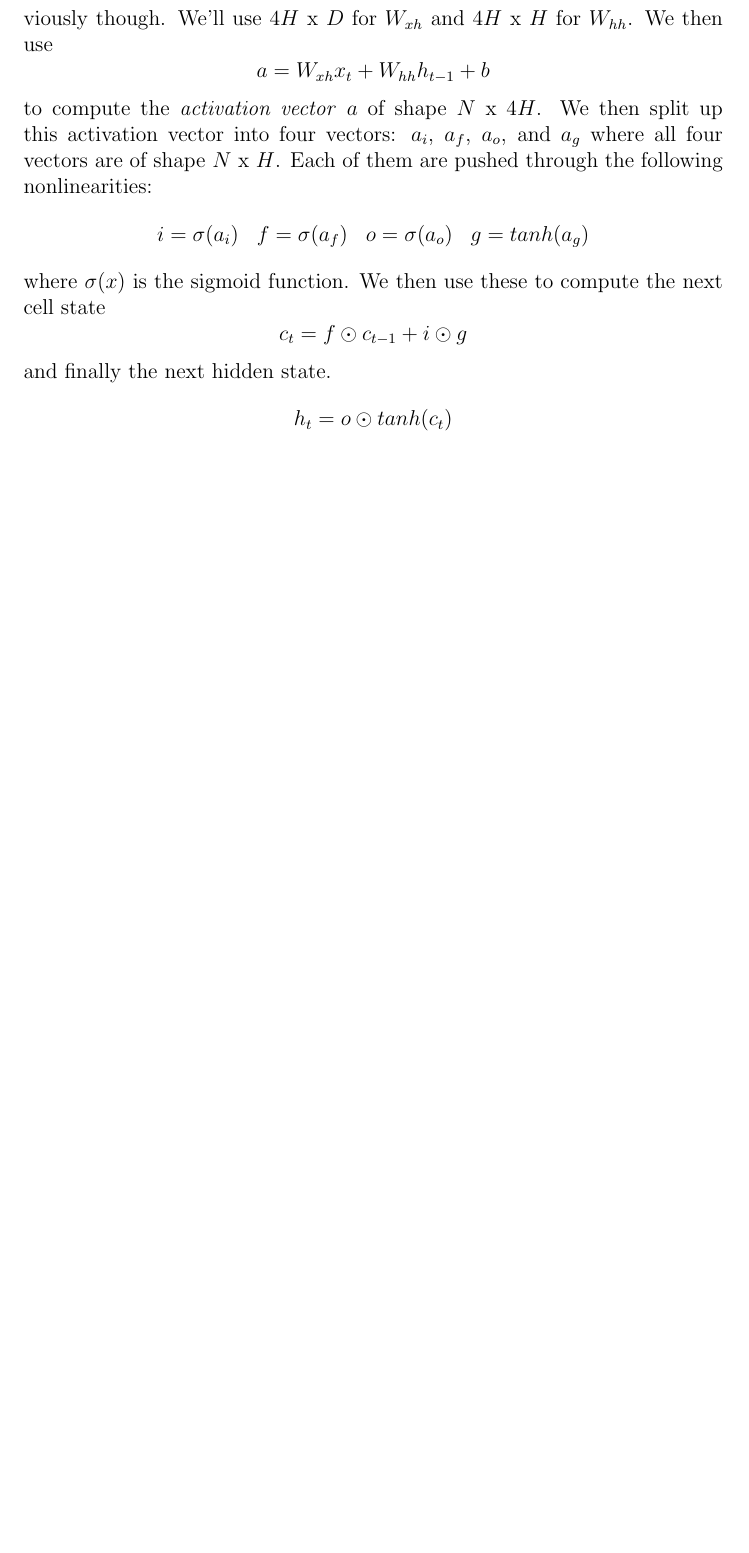
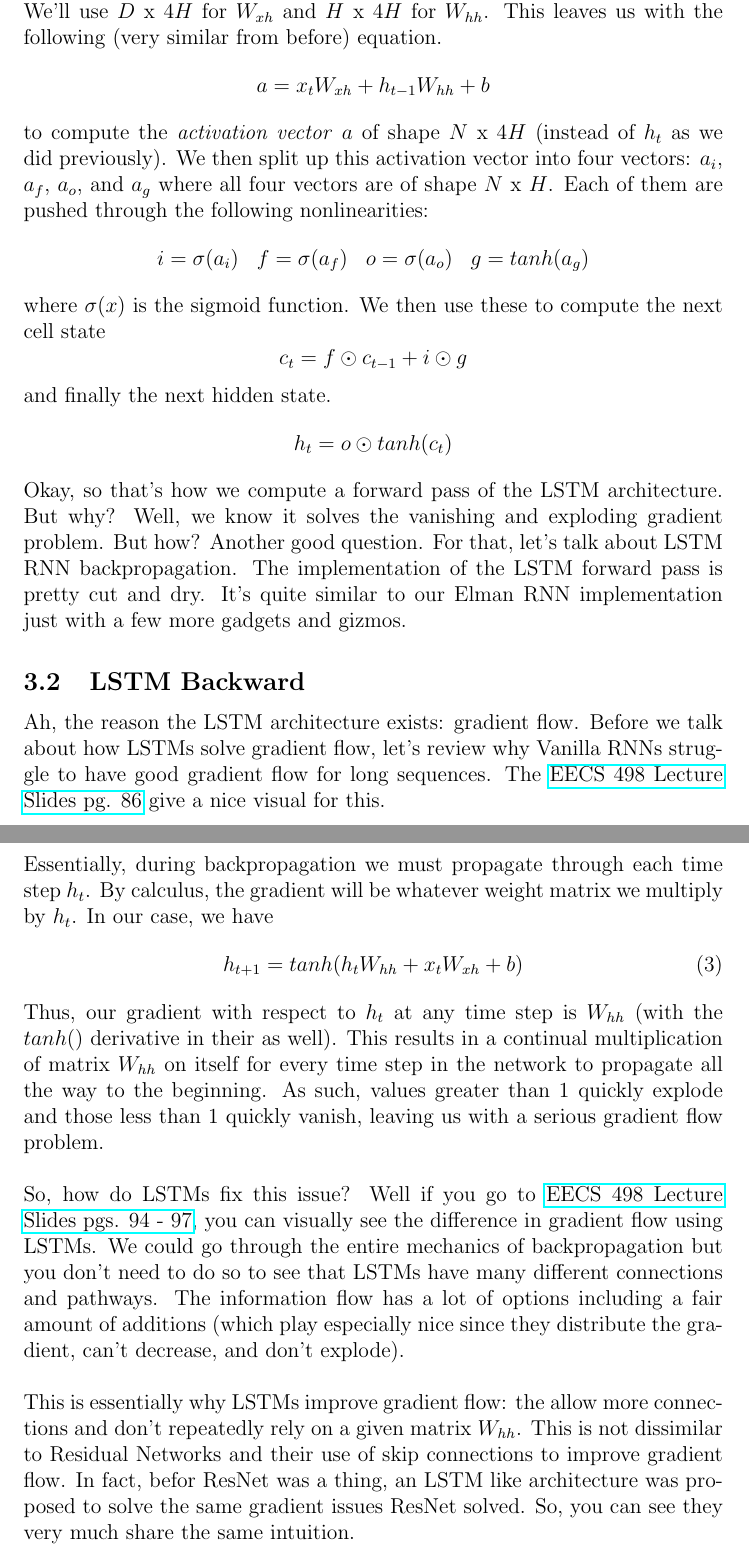
Before and after one commit to bensmidt/EECS498-DL-CV, a LaTeX document (A4/RNNs-LSTM-Attention.tex): part of page 9 of 9 before the commit and two parts of pages 9 and 10 of 10 after it, the two joined at a grey line, cut so that both start at the same text, the shorter picture padded with empty space. Compiled offline with pdfLaTeX.

Commit message:
finished RNNs and LSTMs A4

```diff
--- a/A4/RNNs-LSTM-Attention.tex
+++ b/A4/RNNs-LSTM-Attention.tex
@@ -325,12 +326,13 @@ it well. What is it? It's a little complicated at first but we'll take step by s
 First, in addition to having a hidden state at a given time step $h_t$, we have a cell state
-$c_t$. The hidden state and cell state are the same dimension, in particular $N$ x $H$. Our
-weight matrices $W_{xh}$ and $W_{hh}$ are different from previously though. We'll use
-$4H$ x $D$ for $W_{xh}$
-and $4H$ x $H$ for $W_{hh}$. We then use
+$c_t$. The hidden state and cell state are the same dimension, in particular $N$ x $H$. Our $x_t$
+doesn't change, it's still of shape $N$ x $D$. Our weight matrices however, $W_{xh}$ and $W_{hh}$,
+are different from previously though. We'll use $D$ x $4H$ for $W_{xh}$ and $H$ x $4H$ for $W_{hh}$.
+This leaves us with the following (very similar from before) equation.
 \begin{equation*}
-    a = W_{xh}x_t + W_{hh} h_{t-1} + b
+    a = x_t W_{xh} + h_{t-1} W_{hh}  + b
 \end{equation*}
-to compute the \emph{activation vector} $a$ of shape $N$ x $4H$. We then split up this activation
+to compute the \emph{activation vector} $a$ of shape $N$ x $4H$ (instead of $h_t$ as we did previously).
+We then split up this activation
 vector into four vectors: $a_i$, $a_f$, $a_o$, and $a_g$ where all four vectors are of shape
 $N$ x $H$. Each of them are pushed through the following nonlinearities:
 \begin{equation*}
@@ -344,6 +346,46 @@ and finally the next hidden state.
 \begin{equation*}
     h_t = o \odot tanh(c_t)
 \end{equation*}
+Okay, so that's how we compute a forward pass of the LSTM architecture. But why? Well, we
+know it solves the vanishing and exploding gradient problem. But how? Another good question.
+For that, let's talk about LSTM RNN backpropagation. The implementation of the LSTM
+forward pass is pretty cut and dry. It's quite similar to our Elman RNN implementation
+just with a few more gadgets and gizmos.
+
+\subsection{LSTM Backward}
+Ah, the reason the LSTM architecture exists: gradient flow. Before we talk about how LSTMs
+solve gradient flow, let's review why Vanilla RNNs struggle to have good gradient flow for
+long sequences. The \href{https://web.eecs.umich.edu/~justincj/slides/eecs498/498_FA2019_lecture12.pdf}
+{EECS 498 Lecture Slides pg. 86} give a nice visual for this.
+~\\
+~\\
+Essentially, during backpropagation we must propagate through each time step $h_t$. By calculus,
+the gradient will be whatever weight matrix we multiply by $h_t$. In our case, we have
+\begin{equation}
+    h_{t+1} = tanh(h_{t}W_{hh} + x_tW_{xh} + b)
+\end{equation}
+Thus, our gradient with respect to $h_t$ at any time step is $W_{hh}$ (with the
+$tanh()$ derivative in their as well). This results in a continual multiplication
+of matrix $W_{hh}$ on itself for every time step in the network to propagate all
+the way to the beginning. As such, values greater than 1 quickly explode and those
+less than 1 quickly vanish, leaving us with a serious gradient flow problem.
+~\\
+~\\
+So, how do LSTMs fix this issue? Well if you go to \href{https://web.eecs.umich.edu/~justincj/slides/eecs498/498_FA2019_lecture12.pdf}
+{EECS 498 Lecture Slides pgs. 94 - 97}, you can visually see the difference in gradient
+flow using LSTMs. We could go through the entire mechanics of backpropagation but you don't
+need to do so to see that LSTMs have many different connections and pathways. The information
+flow has a lot of options including a fair amount of additions (which play especially nice since
+they distribute the gradient, can't decrease, and don't explode).
+~\\
+~\\
+This is essentially why LSTMs improve gradient flow: the allow more connections and don't
+repeatedly rely on a given matrix $W_{hh}$. This is not dissimilar to Residual Networks and
+their use of skip connections to improve gradient flow. In fact, befor ResNet was a thing,
+an LSTM like architecture was proposed to solve the same gradient issues ResNet solved. So,
+you can see they very much share the same intuition.
+
+
 
 
 
```
Also changed, not shown: A4/RNNs-LSTM-Attention.pdf, A4/RNNs-LSTM-Attention.tex (3 more changed lines).
